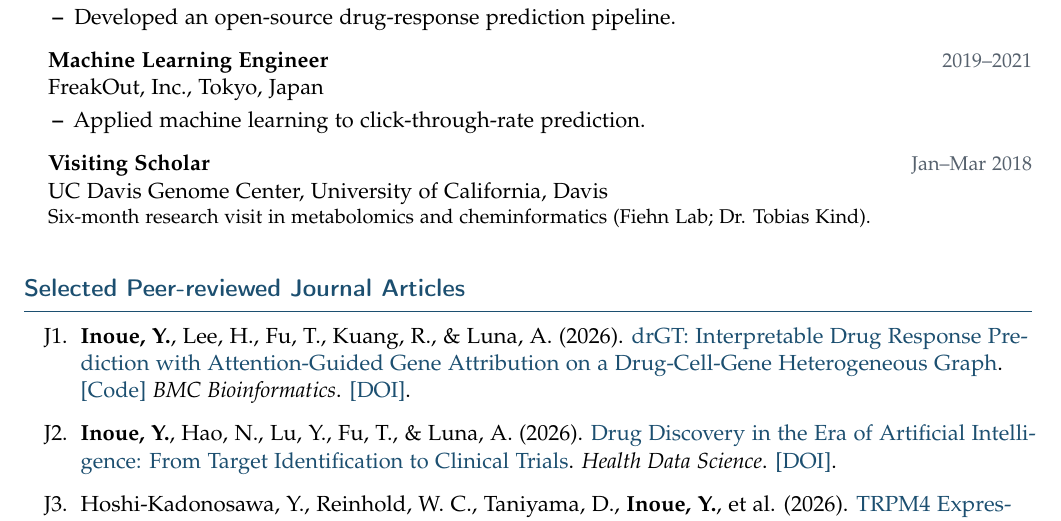
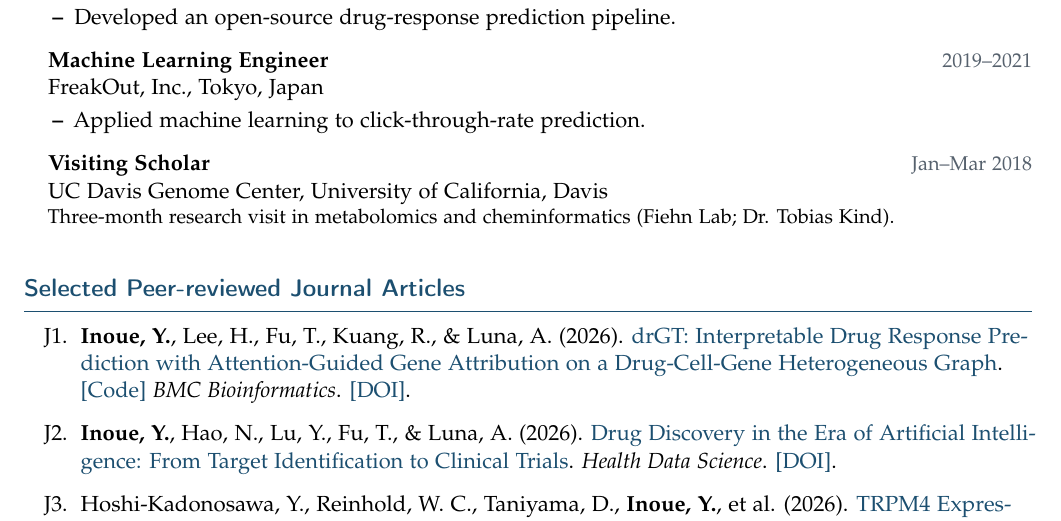
Before and after one commit to inoue0426/cv_postdoc, a LaTeX CV (ecr-cv.tex): part of page 2 of 5, cut so that both start at the same text. Compiled offline with pdfLaTeX.

Commit message:
Update UC Davis research visit duration

```diff
--- a/ecr-cv.tex
+++ b/ecr-cv.tex
@@ -89,7 +89,7 @@
     \end{itemize}
 
     \cventry{Visiting Scholar}{UC Davis Genome Center, University of California, Davis}{Jan--Mar 2018}\\[-1pt]
-    {\small Six-month research visit in metabolomics and cheminformatics (Fiehn Lab; Dr. Tobias Kind).}
+    {\small Three-month research visit in metabolomics and cheminformatics (Fiehn Lab; Dr. Tobias Kind).}
 \end{itemize}
 
 % Section: Peer-Reviewed Publications
```
